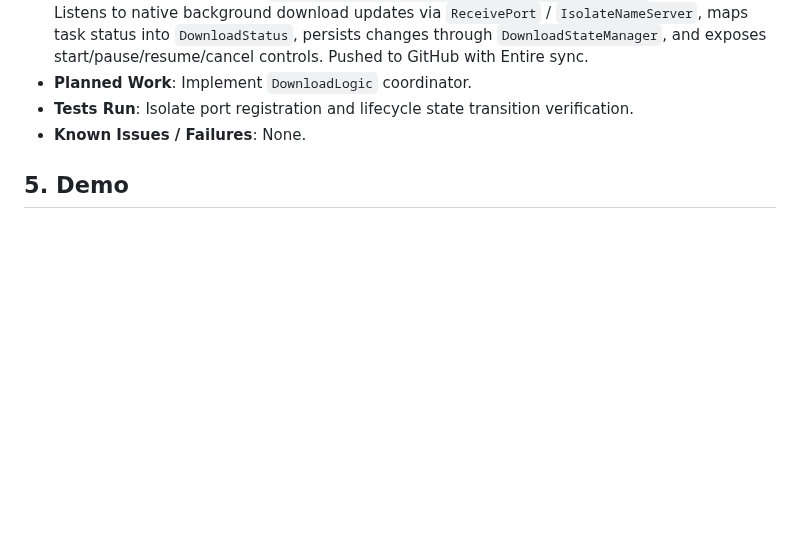
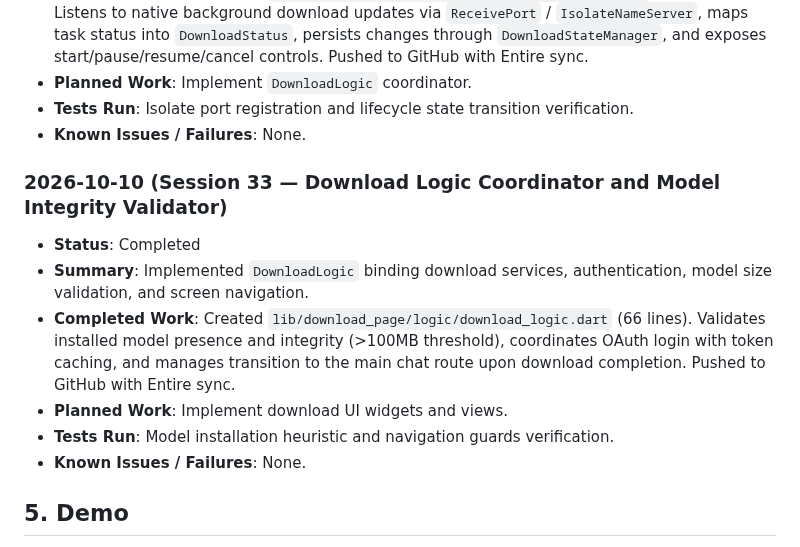
Before and after one commit to yugalkishor-agi/Blind-Vision-Assistant, a Markdown page: hackathon.md, the part around the change. GitHub-like rendering; blank space fills up the shorter version.

Commit message:
docs: record session 33 download logic coordinator in hackathon log
Entire-Checkpoint: 01M4K4FN9Y3SEYCV0S0KEVDN3R

```diff
--- a/hackathon.md
+++ b/hackathon.md
@@ -272,6 +272,14 @@
 - **Tests Run**: Isolate port registration and lifecycle state transition verification.
 - **Known Issues / Failures**: None.
 
+### 2026-10-10 (Session 33 — Download Logic Coordinator and Model Integrity Validator)
+- **Status**: Completed
+- **Summary**: Implemented `DownloadLogic` binding download services, authentication, model size validation, and screen navigation.
+- **Completed Work**: Created `lib/download_page/logic/download_logic.dart` (66 lines). Validates installed model presence and integrity (>100MB threshold), coordinates OAuth login with token caching, and manages transition to the main chat route upon download completion. Pushed to GitHub with Entire sync.
+- **Planned Work**: Implement download UI widgets and views.
+- **Tests Run**: Model installation heuristic and navigation guards verification.
+- **Known Issues / Failures**: None.
+
 ## 5. Demo
 - **URL**: Pending
 - **Instructions**: Reproduction and run instructions will be documented upon initial build.
```
